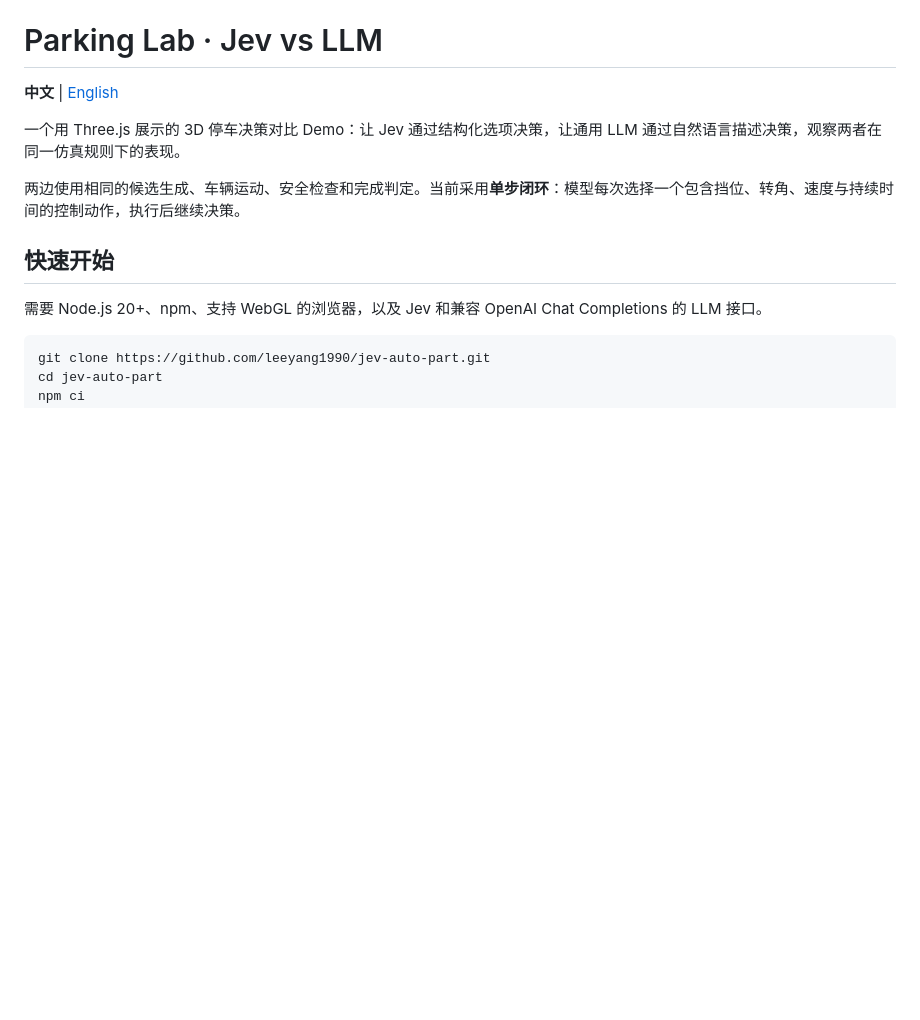
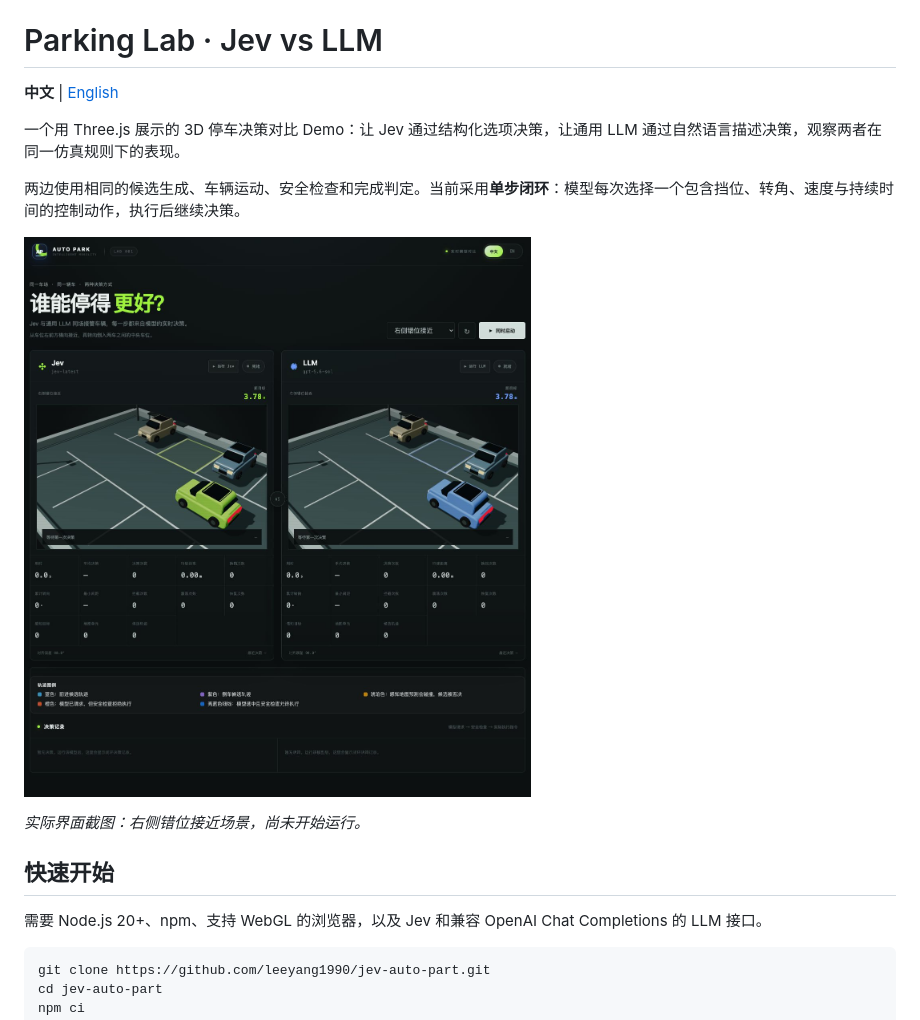
Before and after one commit to leeyang1990/jev-auto-part, a Markdown page: README.md, the part around the change printed below. GitHub-like rendering; pictures changed too: docs/images/overview-zh.jpg (added); blank space fills up the shorter version.

```diff
--- a/README.md
+++ b/README.md
@@ -5,6 +5,10 @@
 一个用 Three.js 展示的 3D 停车决策对比 Demo：让 Jev 通过结构化选项决策，让通用 LLM 通过自然语言描述决策，观察两者在同一仿真规则下的表现。
 
 两边使用相同的候选生成、车辆运动、安全检查和完成判定。当前采用**单步闭环**：模型每次选择一个包含挡位、转角、速度与持续时间的控制动作，执行后继续决策。
+
+![Parking Lab 中文界面：Jev 与 LLM 的双栏 3D 停车对比](docs/images/overview-zh.jpg)
+
+*实际界面截图：右侧错位接近场景，尚未开始运行。*
 
 ## 快速开始
 
```
Also changed, not shown: other parts of README.md (+4 -0 lines), README.en.md (+8 -0 lines), docs/images/custom-en.jpg (added), docs/images/custom-zh.jpg (added), docs/images/overview-en.jpg (added).
